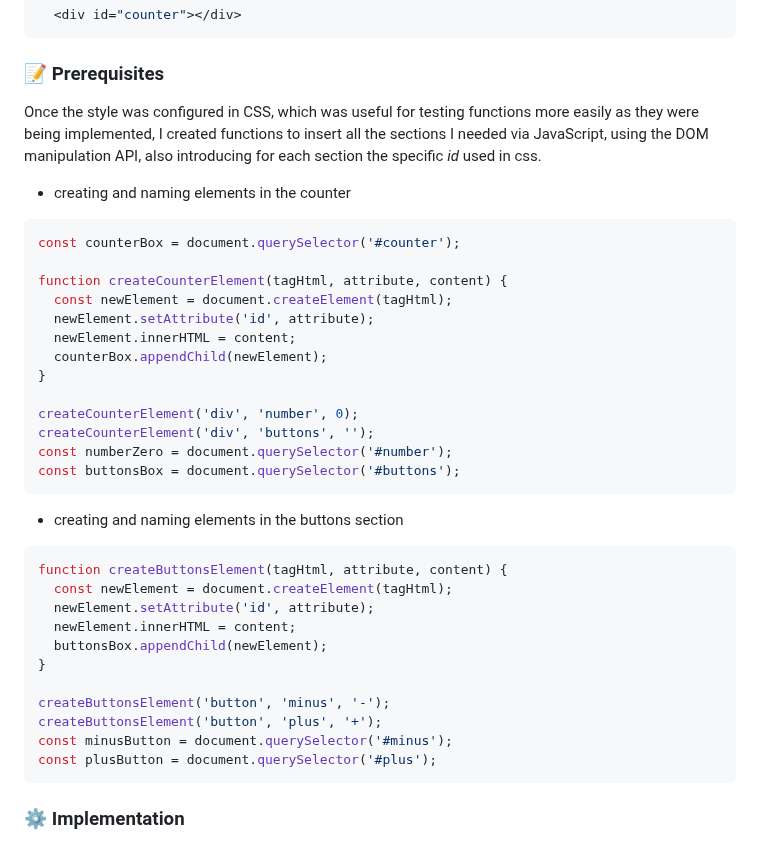
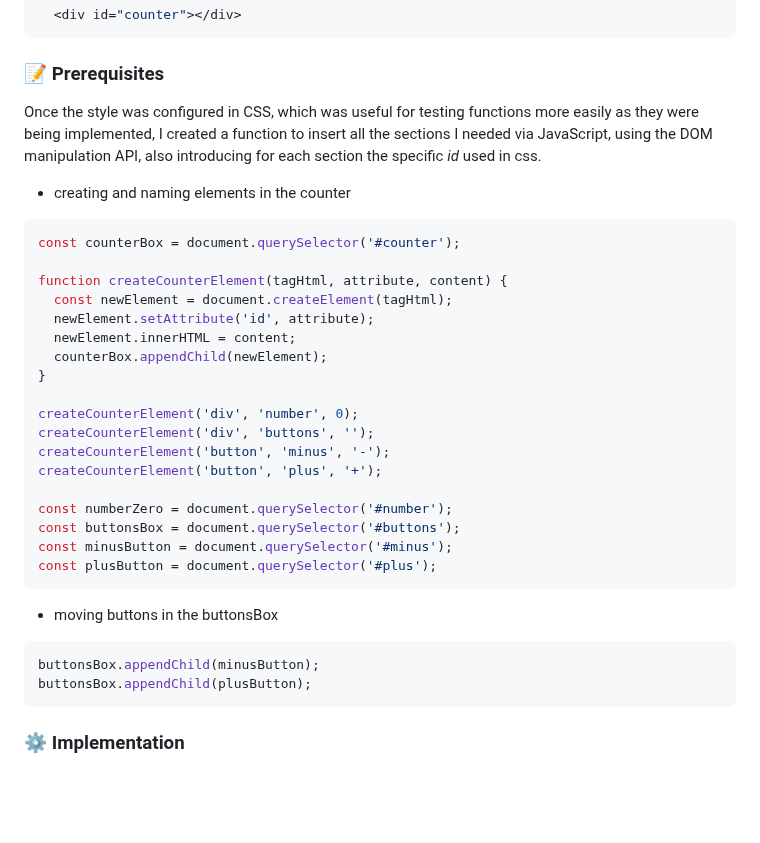
Before and after one commit to egidiosalinaro/counter, a Markdown page: README.md, the part around the change. GitHub-like rendering; blank space fills up the shorter version.

````diff
--- a/README.md
+++ b/README.md
@@ -64,7 +64,7 @@ In the .html file I created a single _div_, with the relative _id_ to then be te
 
 ### :pencil: Prerequisites
 
-Once the style was configured in CSS, which was useful for testing functions more easily as they were being implemented, I created functions to insert all the sections I needed via JavaScript, using the DOM manipulation API, also introducing for each section the specific _id_ used in css.
+Once the style was configured in CSS, which was useful for testing functions more easily as they were being implemented, I created a function to insert all the sections I needed via JavaScript, using the DOM manipulation API, also introducing for each section the specific _id_ used in css.
 
 * creating and naming elements in the counter
 ```sh
@@ -79,22 +79,18 @@ function createCounterElement(tagHtml, attribute, content) {
 
 createCounterElement('div', 'number', 0);
 createCounterElement('div', 'buttons', '');
+createCounterElement('button', 'minus', '-');
+createCounterElement('button', 'plus', '+');
+
 const numberZero = document.querySelector('#number');
 const buttonsBox = document.querySelector('#buttons');
-```
-* creating and naming elements in the buttons section
-```sh
-function createButtonsElement(tagHtml, attribute, content) {
-  const newElement = document.createElement(tagHtml);
-  newElement.setAttribute('id', attribute);
-  newElement.innerHTML = content;
-  buttonsBox.appendChild(newElement);
-}
-
-createButtonsElement('button', 'minus', '-');
-createButtonsElement('button', 'plus', '+');
 const minusButton = document.querySelector('#minus');
 const plusButton = document.querySelector('#plus');
+```
+* moving buttons in the buttonsBox
+```sh
+buttonsBox.appendChild(minusButton);
+buttonsBox.appendChild(plusButton);
 ```
 
 ### :gear: Implementation
````
